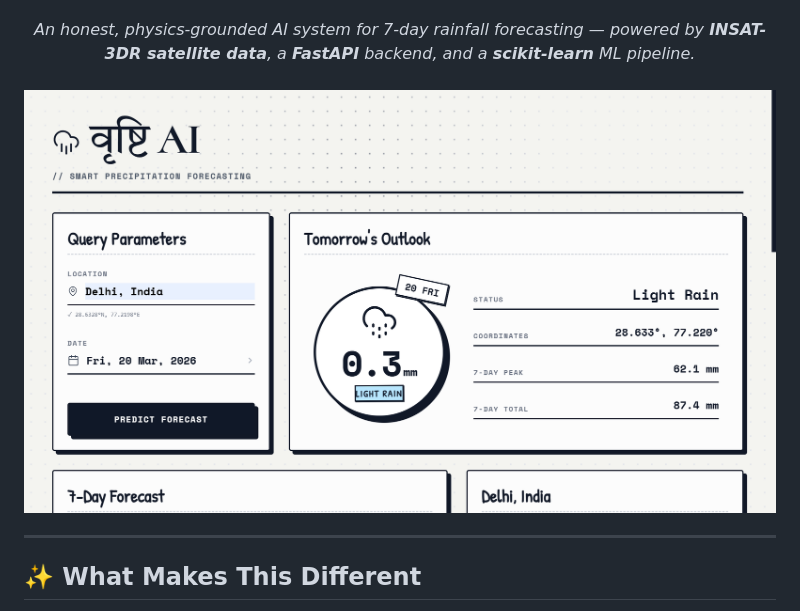
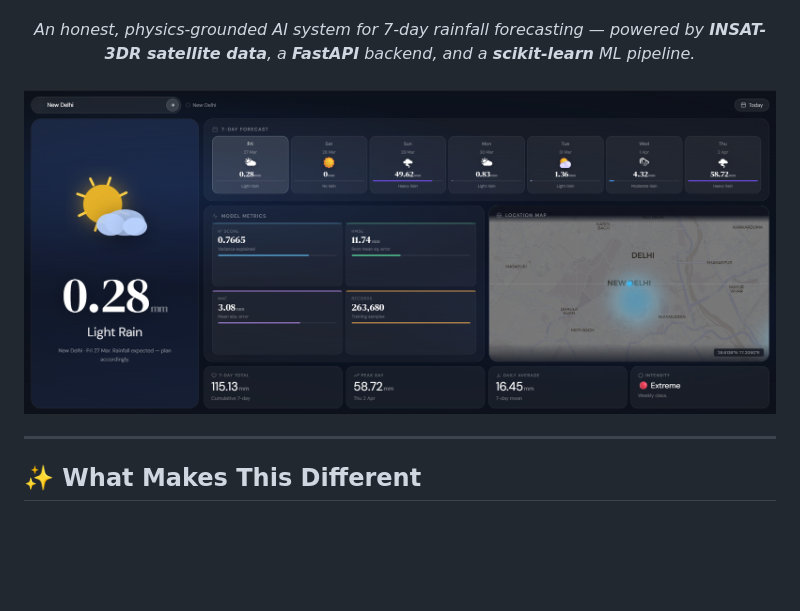
Before and after one commit to IshanG2111/RainFall-Prediction-Model-, a Markdown page: README.md, the part around the change. Rendered like a GitHub page; pictures changed too: docs/frontend.png (added); blank space fills up the shorter version.

Commit message:
frontend screenshot

```diff
--- a/README.md
+++ b/README.md
@@ -30,7 +30,7 @@
 
 <br/>
 
-![UI Screenshot](docs/screenshot.png)
+![UI Screenshot](docs/frontend.png)
 
 ---
 
```
